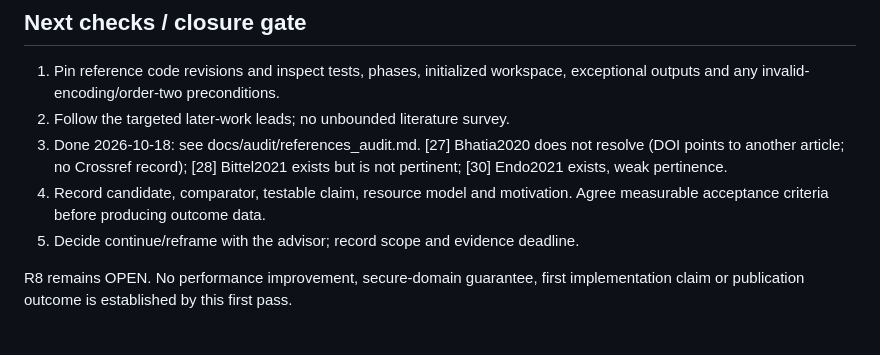
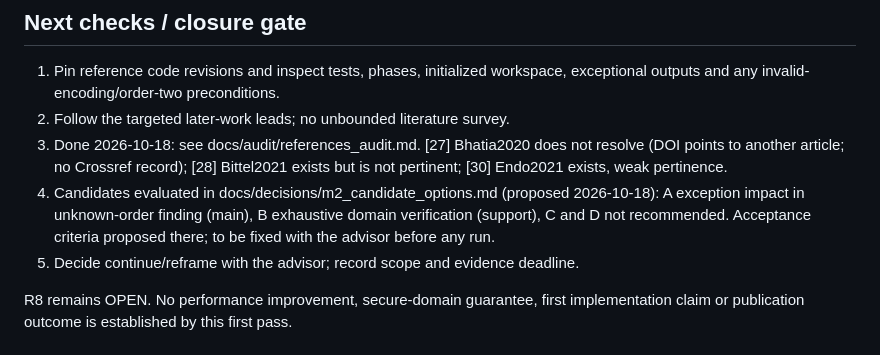
Before and after one commit to amontejocys/ec-point-order-finding, a Markdown page: docs/audit/novelty_matrix.md, the part around the change. GitHub-like rendering.

```diff
--- a/docs/audit/novelty_matrix.md
+++ b/docs/audit/novelty_matrix.md
@@ -91,8 +91,10 @@ establish an advance over a complete corrected reference.
 3. Done 2026-10-18: see docs/audit/references_audit.md. [27] Bhatia2020 does not
    resolve (DOI points to another article; no Crossref record); [28] Bittel2021
    exists but is not pertinent; [30] Endo2021 exists, weak pertinence.
-4. Record candidate, comparator, testable claim, resource model and motivation.
-   Agree measurable acceptance criteria before producing outcome data.
+4. Candidates evaluated in docs/decisions/m2_candidate_options.md (proposed
+   2026-10-18): A exception impact in unknown-order finding (main), B exhaustive
+   domain verification (support), C and D not recommended. Acceptance criteria
+   proposed there; to be fixed with the advisor before any run.
 5. Decide continue/reframe with the advisor; record scope and evidence deadline.
 
 R8 remains OPEN. No performance improvement, secure-domain guarantee, first
```
Also changed, not shown: docs/decisions/m2_candidate_options.md (added, +90 -0 lines), docs/revision_log.md (+1 -0 lines).
